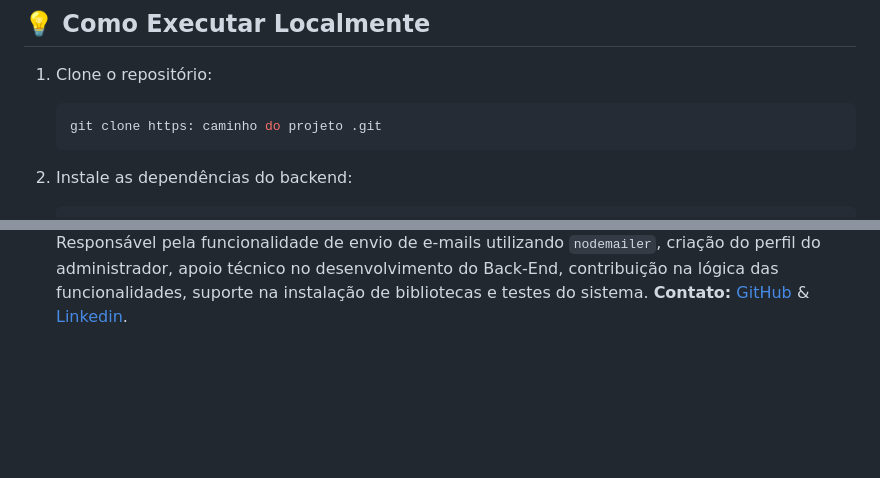
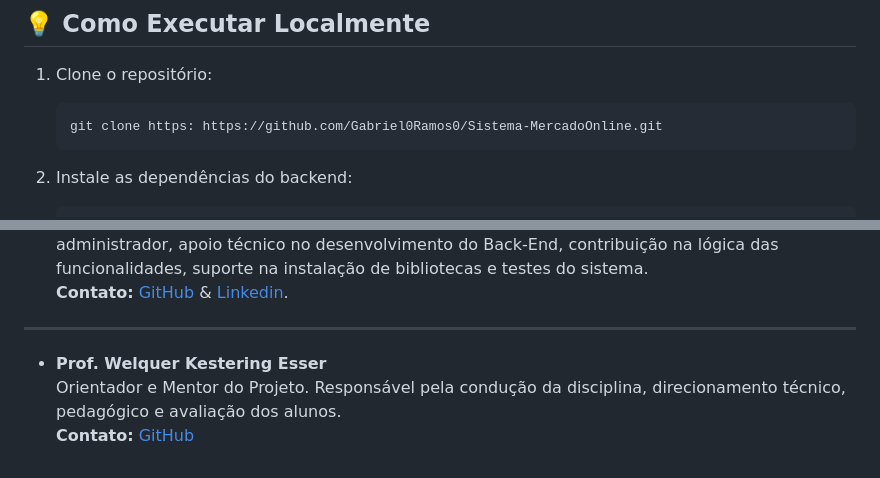
Before and after one commit to Gabriel0Ramos0/Sistema-MercadoOnline, a Markdown page: README.md, 2 parts joined by grey strips. Rendered like a GitHub page; blank space fills up the shorter version.

Commit message:
Pequenas Correções

````diff
--- a/README.md
+++ b/README.md
@@ -72,7 +72,7 @@ Um sistema completo de vendas online que integra funcionalidades essenciais como
 ## 💡 Como Executar Localmente
 1. Clone o repositório:
    ```bash
-   git clone https: caminho do projeto .git
+   git clone https: https://github.com/Gabriel0Ramos0/Sistema-MercadoOnline.git
 2. Instale as dependências do backend:
    ```bash
    cd backend
@@ -98,3 +98,9 @@ Um sistema completo de vendas online que integra funcionalidades essenciais como
 - **Luiz Fernando Mendes Alberton**
   Responsável pela funcionalidade de envio de e-mails utilizando `nodemailer`, criação do perfil do administrador, apoio técnico no desenvolvimento do Back-End, contribuição na lógica das funcionalidades, suporte na instalação de bibliotecas e testes do sistema.
   **Contato:** [GitHub](https://github.com/luizfernandomendesalberton) & [Linkedin](https://www.linkedin.com/in/luiz-fernando-mendes-alberton-4b1063178/).
+
+---
+
+- **Prof. Welquer Kestering Esser**
+   Orientador e Mentor do Projeto. Responsável pela condução da disciplina, direcionamento técnico, pedagógico e avaliação dos alunos.
+   **Contato:** [GitHub](https://github.com/Welquer)
````
